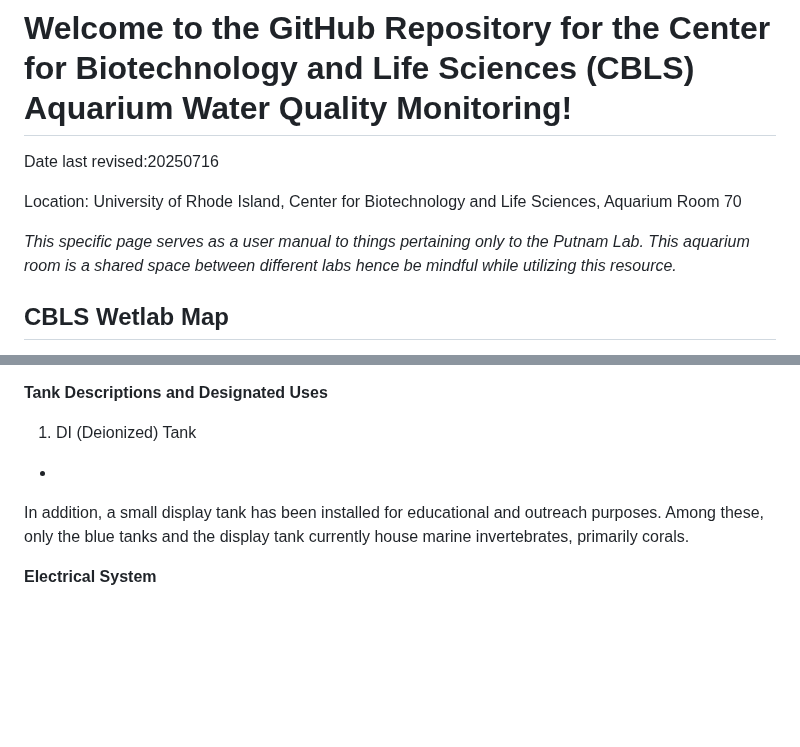
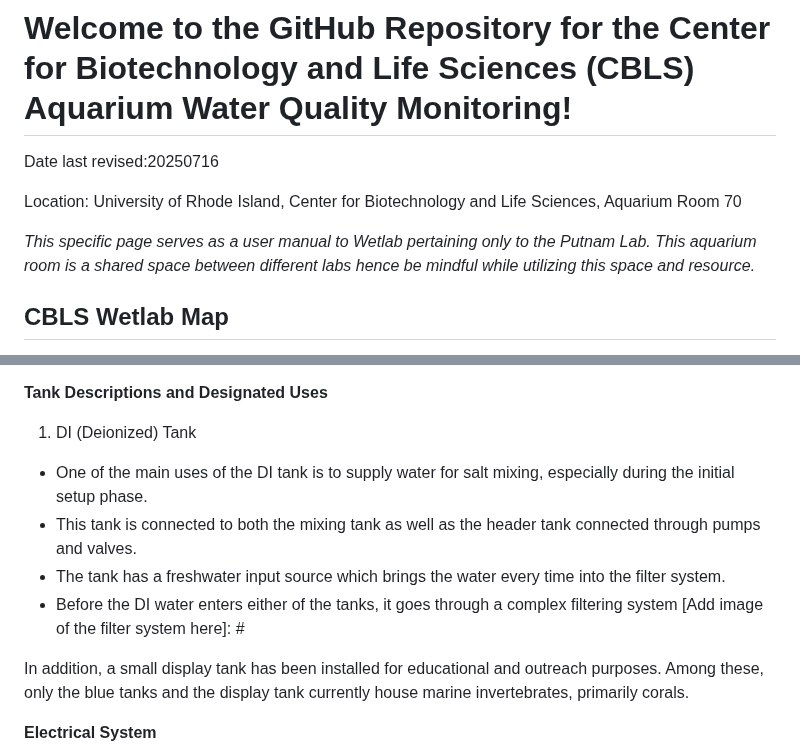
Before and after one commit to Putnam-Lab/CBLS_Wetlab, a Markdown page: CBLS_Wetlab_Protocols/README.md, 2 parts joined by grey strips. Rendered like a GitHub page; blank space fills up the shorter version.

Commit message:
updating file

```diff
--- a/CBLS_Wetlab_Protocols/README.md
+++ b/CBLS_Wetlab_Protocols/README.md
@@ -6,7 +6,7 @@ Date last revised:20250716
 
 Location: University of Rhode Island, Center for Biotechnology and Life Sciences, Aquarium Room 70
 
-*This specific page serves as a user manual to things pertaining only to the Putnam Lab. This aquarium room is a shared space between different labs hence be mindful while utilizing this resource.*
+*This specific page serves as a user manual to Wetlab pertaining only to the Putnam Lab. This aquarium room is a shared space between different labs hence be mindful while utilizing this space and resource.*
 
 ## **CBLS Wetlab Map**
 
@@ -64,7 +64,11 @@ For [Electrical]() and [Plumbing]() overview and troubleshooting take a look at
 **<a name="Tank_Descriptions_and_Designated_Uses"></a> Tank Descriptions and Designated Uses**
 
 1. DI (Deionized) Tank
--
+- One of the main uses of the DI tank is to supply water for salt mixing, especially during the initial setup phase.
+- This tank is connected to both the mixing tank as well as the header tank connected through pumps and valves.
+- The tank has a freshwater input source which brings the water every time into the filter system.
+- Before the DI water enters either of the tanks, it goes through a complex filtering system
+[Add image of the filter system here]: #
 
 
  In addition, a small display tank has been installed for educational and outreach purposes. Among these, only the blue tanks and the display tank currently house marine invertebrates, primarily corals.
```
Also changed, not shown: other parts of CBLS_Wetlab_Protocols/README.md (+1 -1 lines).
